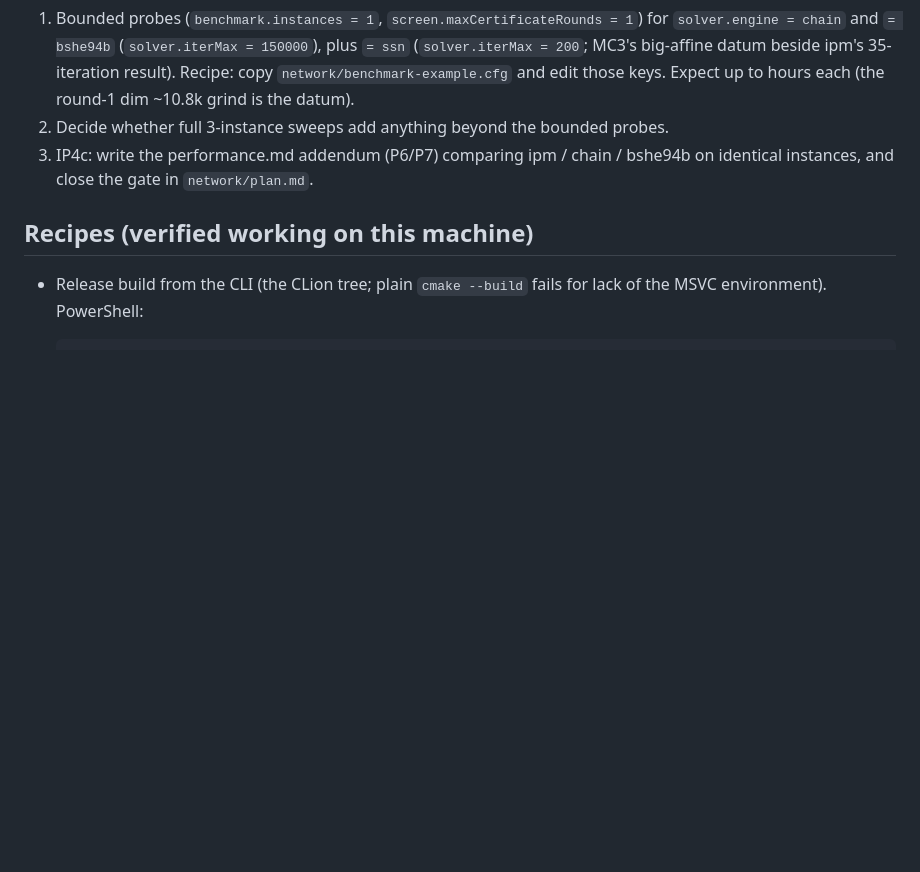
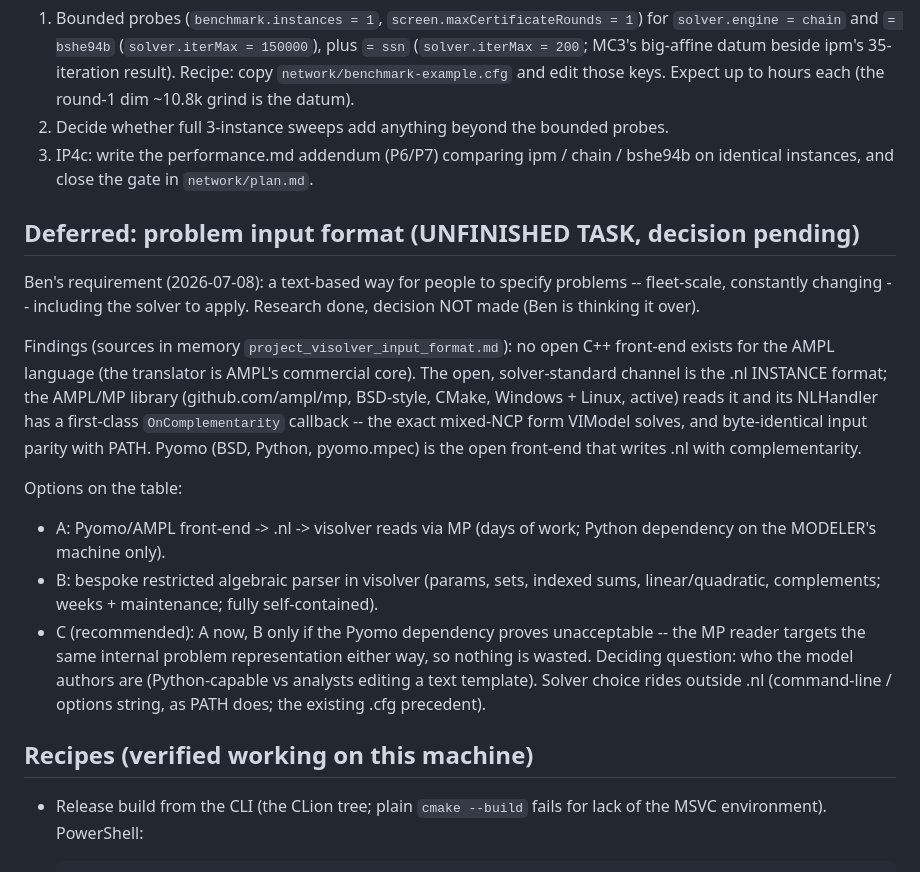
Before and after one commit to bwise-7365/titan-alloy, a Markdown page: visolver/2026-07-06-engine-plan.md, the part around the change. Drawn GitHub-style; blank space fills up the shorter version.

Commit message:
status board: record the pending problem-input-format decision (AMPL/.nl research done 2026-07-08, options A/B/C, Ben deciding)
Co-Authored-By: Claude Fable 5 <noreply@anthropic.com>

```diff
--- a/visolver/2026-07-06-engine-plan.md
+++ b/visolver/2026-07-06-engine-plan.md
@@ -314,6 +314,34 @@ available; can be driven by an Opus session. Steps:
 3. IP4c: write the performance.md addendum (P6/P7) comparing ipm / chain /
    bshe94b on identical instances, and close the gate in `network/plan.md`.
 
+## Deferred: problem input format (UNFINISHED TASK, decision pending)
+
+Ben's requirement (2026-07-08): a text-based way for people to specify
+problems -- fleet-scale, constantly changing -- including the solver to
+apply. Research done, decision NOT made (Ben is thinking it over).
+
+Findings (sources in memory `project_visolver_input_format.md`): no open
+C++ front-end exists for the AMPL language (the translator is AMPL's
+commercial core). The open, solver-standard channel is the .nl INSTANCE
+format; the AMPL/MP library (github.com/ampl/mp, BSD-style, CMake,
+Windows + Linux, active) reads it and its NLHandler has a first-class
+`OnComplementarity` callback -- the exact mixed-NCP form VIModel solves,
+and byte-identical input parity with PATH. Pyomo (BSD, Python,
+pyomo.mpec) is the open front-end that writes .nl with complementarity.
+
+Options on the table:
+- A: Pyomo/AMPL front-end -> .nl -> visolver reads via MP (days of work;
+  Python dependency on the MODELER's machine only).
+- B: bespoke restricted algebraic parser in visolver (params, sets,
+  indexed sums, linear/quadratic, complements; weeks + maintenance;
+  fully self-contained).
+- C (recommended): A now, B only if the Pyomo dependency proves
+  unacceptable -- the MP reader targets the same internal problem
+  representation either way, so nothing is wasted.
+Deciding question: who the model authors are (Python-capable vs analysts
+editing a text template). Solver choice rides outside .nl (command-line /
+options string, as PATH does; the existing .cfg precedent).
+
 ## Recipes (verified working on this machine)
 
 - Release build from the CLI (the CLion tree; plain `cmake --build` fails
```
